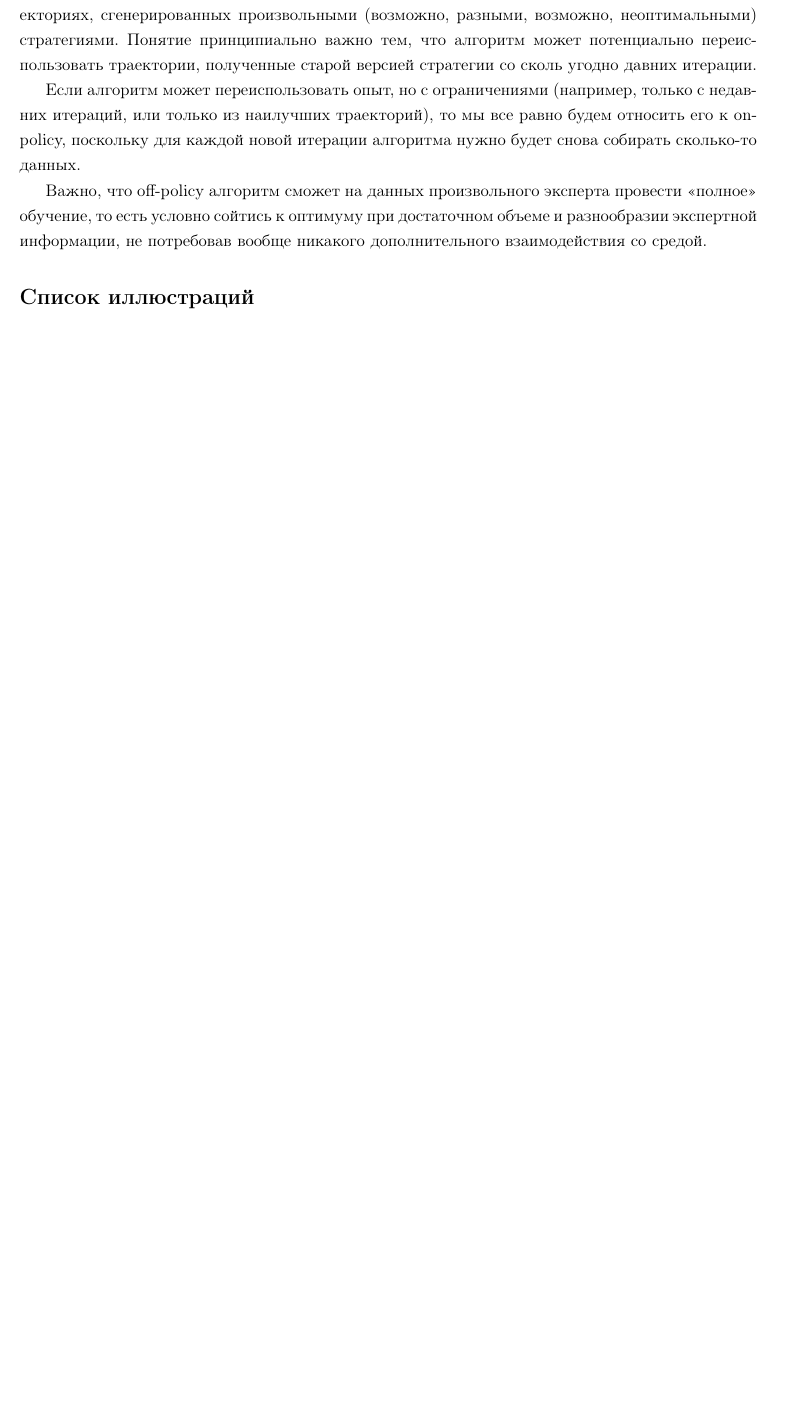
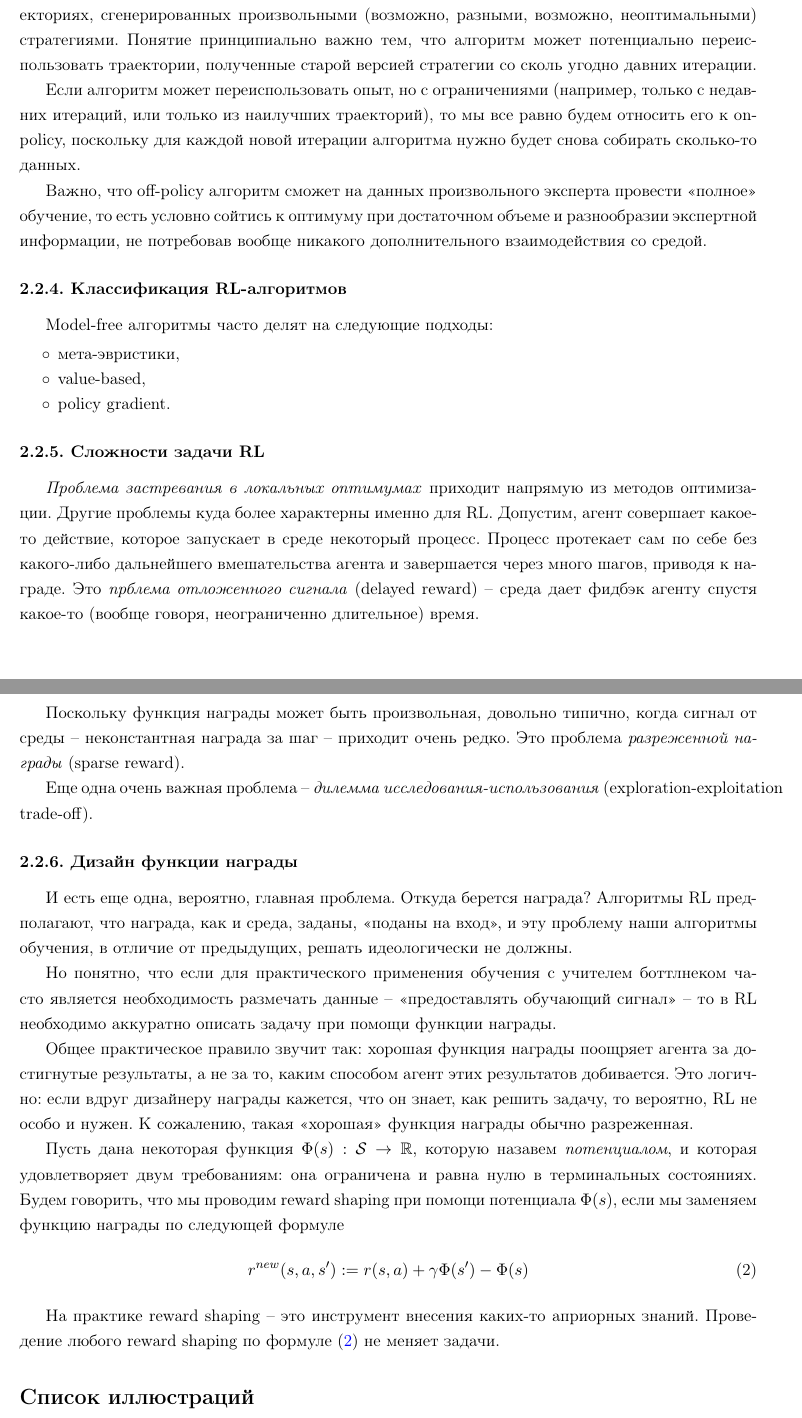
Before and after one commit to LeorFinkelberg/Reinforcement_learning, a LaTeX document (reinforcement_learning.tex): part of page 6 of 6 before the commit and two parts of pages 6 and 7 of 7 after it, the two joined at a grey line, cut so that both start at the same text, the shorter picture padded with empty space. Compiled offline with pdfLaTeX.

Commit message:
chore: add some notes about reward function

```diff
--- a/reinforcement_learning.tex
+++ b/reinforcement_learning.tex
@@ -218,6 +218,41 @@ Off-policy алгоритм должен уметь проводить очер
 
 Важно, что off-policy алгоритм сможет на данных произвольного эксперта провести <<полное>> обучение, то есть условно сойтись к оптимуму при достаточном объеме и разнообразии экспертной информации, не потребовав вообще никакого дополнительного взаимодействия со средой.
 
+\subsubsection{Классификация RL-алгоритмов}
+
+Model-free алгоритмы часто делят на следующие подходы:
+\begin{itemize}
+	\item мета-эвристики,
+
+	\item value-based,
+
+	\item policy gradient.
+\end{itemize}
+
+\subsubsection{Сложности задачи RL}
+
+\emph{Проблема застревания в локальных оптимумах} приходит напрямую из методов оптимизации. Другие проблемы куда более характерны именно для RL. Допустим, агент совершает какое-то действие, которое запускает в среде некоторый процесс. Процесс протекает сам по себе без какого-либо дальнейшего вмешательства агента и завершается через много шагов, приводя к награде. Это \emph{прблема отложенного сигнала} (delayed reward) -- среда дает фидбэк агенту спустя какое-то (вообще говоря, неограниченно длительное) время.
+
+Поскольку функция награды может быть произвольная, довольно типично, когда сигнал от среды -- неконстантная награда за шаг -- приходит очень редко. Это проблема \emph{разреженной награды} (sparse reward).
+
+Еще одна очень важная проблема -- \emph{дилемма исследования-использования} (exploration-exploitation trade-off).
+
+\subsubsection{Дизайн функции награды}
+
+И есть еще одна, вероятно, главная проблема. Откуда берется награда? Алгоритмы RL предполагают, что награда, как и среда, заданы, <<поданы на вход>>, и эту проблему наши алгоритмы обучения, в отличие от предыдущих, решать идеологически не должны.
+
+Но понятно, что если для практического применения обучения с учителем боттлнеком часто является необходимость размечать данные -- <<предоставлять обучающий сигнал>> -- то в RL необходимо аккуратно описать задачу при помощи функции награды.
+
+Общее практическое правило звучит так: хорошая функция награды поощряет агента за достигнутые результаты, а не за то, каким способом агент этих результатов добивается. Это логично: если вдруг дизайнеру награды кажется, что он знает, как решить задачу, то вероятно, RL не особо и нужен. К сожалению, такая <<хорошая>> функция награды обычно разреженная.
+
+Пусть дана некоторая функция $ \Phi (s): \mathcal{S} \rightarrow \mathbb{R} $, которую назавем \emph{потенциалом}, и которая удовлетворяет двум требованиям: она ограничена и равна нулю в терминальных состояниях. Будем говорить, что мы проводим reward shaping при помощи потенциала $ \Phi(s) $, если мы заменяем функцию награды по следующей формуле
+\begin{align}\label{eq:reward_shaping}
+	r^{new}(s, a, s') := r(s,a) + \gamma \Phi (s') - \Phi(s)
+\end{align}
+
+На практике reward shaping -- это инструмент внесения каких-то априорных знаний. Проведение любого reward shaping по формуле \eqref{eq:reward_shaping} не меняет задачи.
+
+
 
 
 \listoffigures\addcontentsline{toc}{section}{Список иллюстраций}
```
Also changed, not shown: reinforcement_learning.pdf, reinforcement_learning.tex (2 more changed lines).
